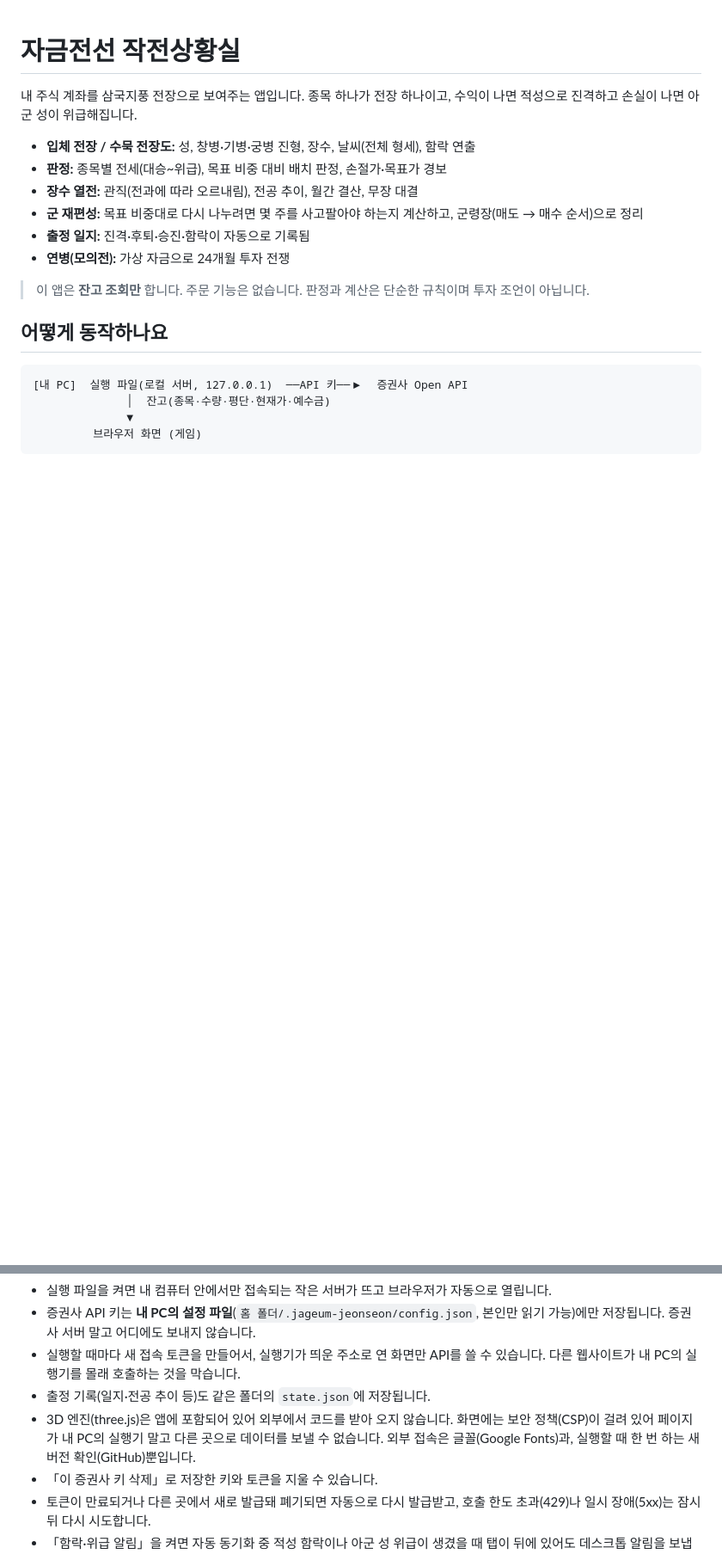
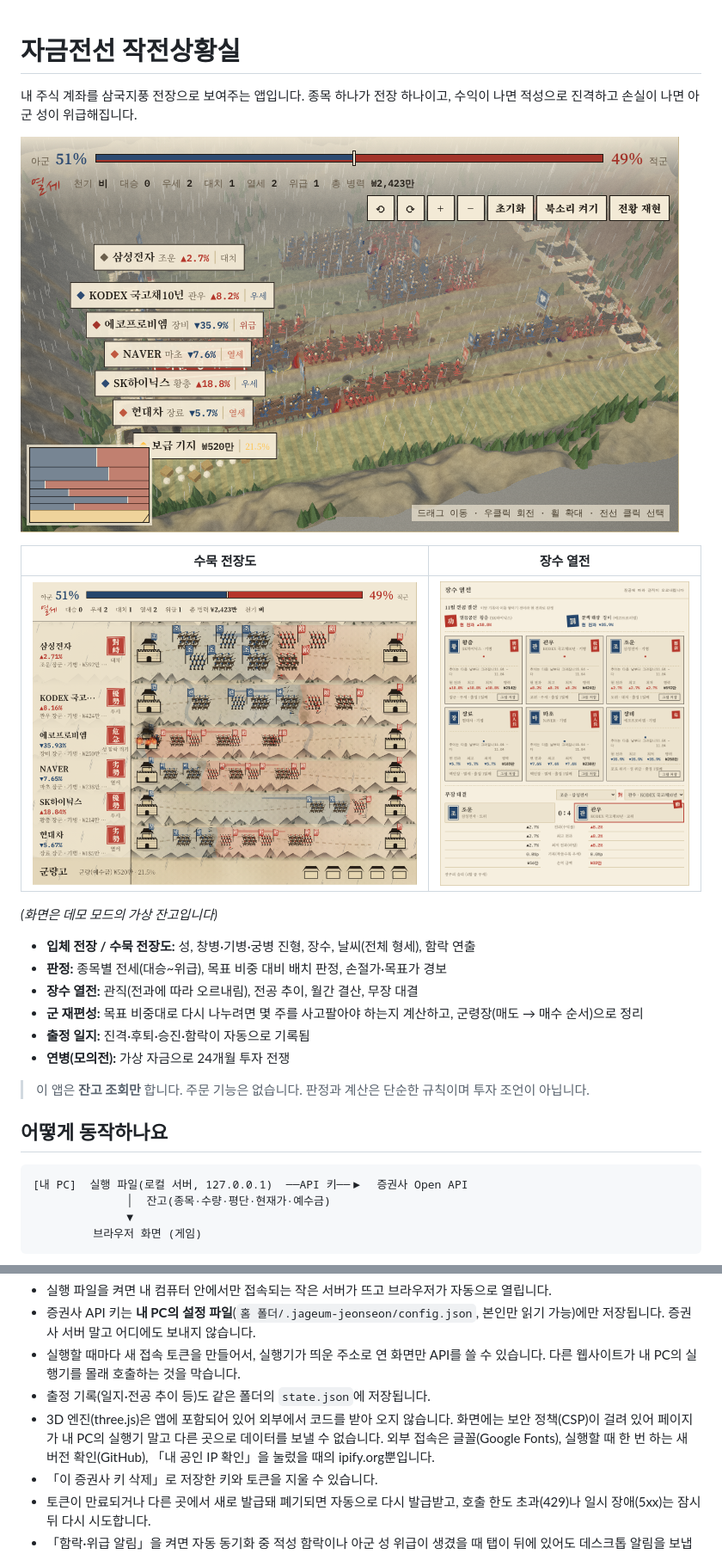
Before and after one commit to dlxkrtjs-ship-it/jageum-jeonseon, a Markdown page: README.md, 2 parts joined by grey strips. Shown at 86% size. Rendered like a GitHub page; pictures changed too: docs/battlefield-3d.png (added), docs/battlefield-ink.png (added), docs/generals.png (added); blank space fills up the shorter version.

```diff
--- a/README.md
+++ b/README.md
@@ -1,6 +1,14 @@
 # 자금전선 작전상황실
 
 내 주식 계좌를 삼국지풍 전장으로 보여주는 앱입니다. 종목 하나가 전장 하나이고, 수익이 나면 적성으로 진격하고 손실이 나면 아군 성이 위급해집니다.
+
+![입체 전장](docs/battlefield-3d.png)
+
+| 수묵 전장도 | 장수 열전 |
+|---|---|
+| ![수묵 전장도](docs/battlefield-ink.png) | ![장수 열전](docs/generals.png) |
+
+*(화면은 데모 모드의 가상 잔고입니다)*
 
 - **입체 전장 / 수묵 전장도:** 성, 창병·기병·궁병 진형, 장수, 날씨(전체 형세), 함락 연출
 - **판정:** 종목별 전세(대승~위급), 목표 비중 대비 배치 판정, 손절가·목표가 경보
@@ -24,7 +32,7 @@
 - 증권사 API 키는 **내 PC의 설정 파일**(`홈 폴더/.jageum-jeonseon/config.json`, 본인만 읽기 가능)에만 저장됩니다. 증권사 서버 말고 어디에도 보내지 않습니다.
 - 실행할 때마다 새 접속 토큰을 만들어서, 실행기가 띄운 주소로 연 화면만 API를 쓸 수 있습니다. 다른 웹사이트가 내 PC의 실행기를 몰래 호출하는 것을 막습니다.
 - 출정 기록(일지·전공 추이 등)도 같은 폴더의 `state.json`에 저장됩니다.
-- 3D 엔진(three.js)은 앱에 포함되어 있어 외부에서 코드를 받아 오지 않습니다. 화면에는 보안 정책(CSP)이 걸려 있어 페이지가 내 PC의 실행기 말고 다른 곳으로 데이터를 보낼 수 없습니다. 외부 접속은 글꼴(Google Fonts)과, 실행할 때 한 번 하는 새 버전 확인(GitHub)뿐입니다.
+- 3D 엔진(three.js)은 앱에 포함되어 있어 외부에서 코드를 받아 오지 않습니다. 화면에는 보안 정책(CSP)이 걸려 있어 페이지가 내 PC의 실행기 말고 다른 곳으로 데이터를 보낼 수 없습니다. 외부 접속은 글꼴(Google Fonts), 실행할 때 한 번 하는 새 버전 확인(GitHub), 「내 공인 IP 확인」을 눌렀을 때의 ipify.org뿐입니다.
 - 「이 증권사 키 삭제」로 저장한 키와 토큰을 지울 수 있습니다.
 - 토큰이 만료되거나 다른 곳에서 새로 발급돼 폐기되면 자동으로 다시 발급받고, 호출 한도 초과(429)나 일시 장애(5xx)는 잠시 뒤 다시 시도합니다.
 - 「함락·위급 알림」을 켜면 자동 동기화 중 적성 함락이나 아군 성 위급이 생겼을 때 탭이 뒤에 있어도 데스크톱 알림을 보냅니다.
```
Also changed, not shown: other parts of README.md (+3 -0 lines), docs/account-link.png (added), 4 other files.
